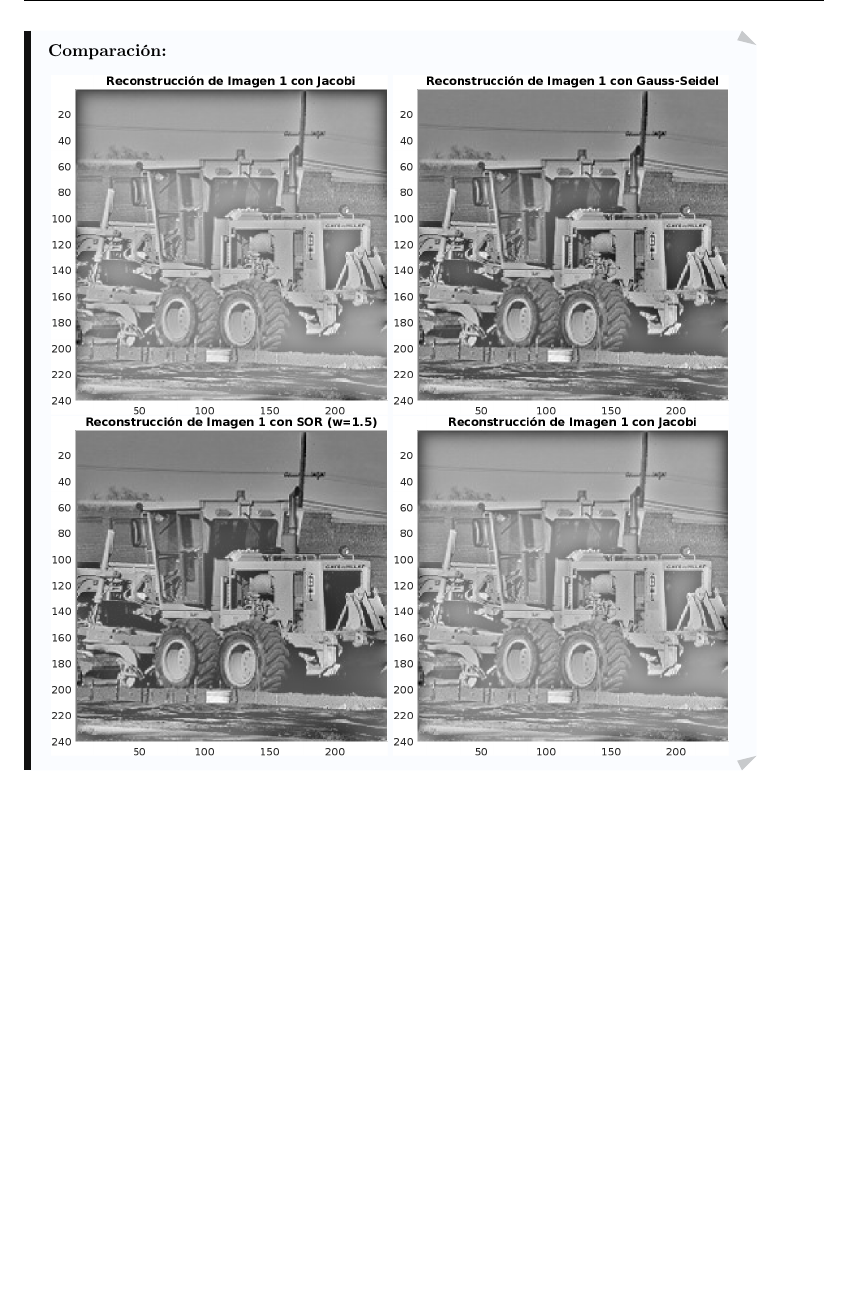
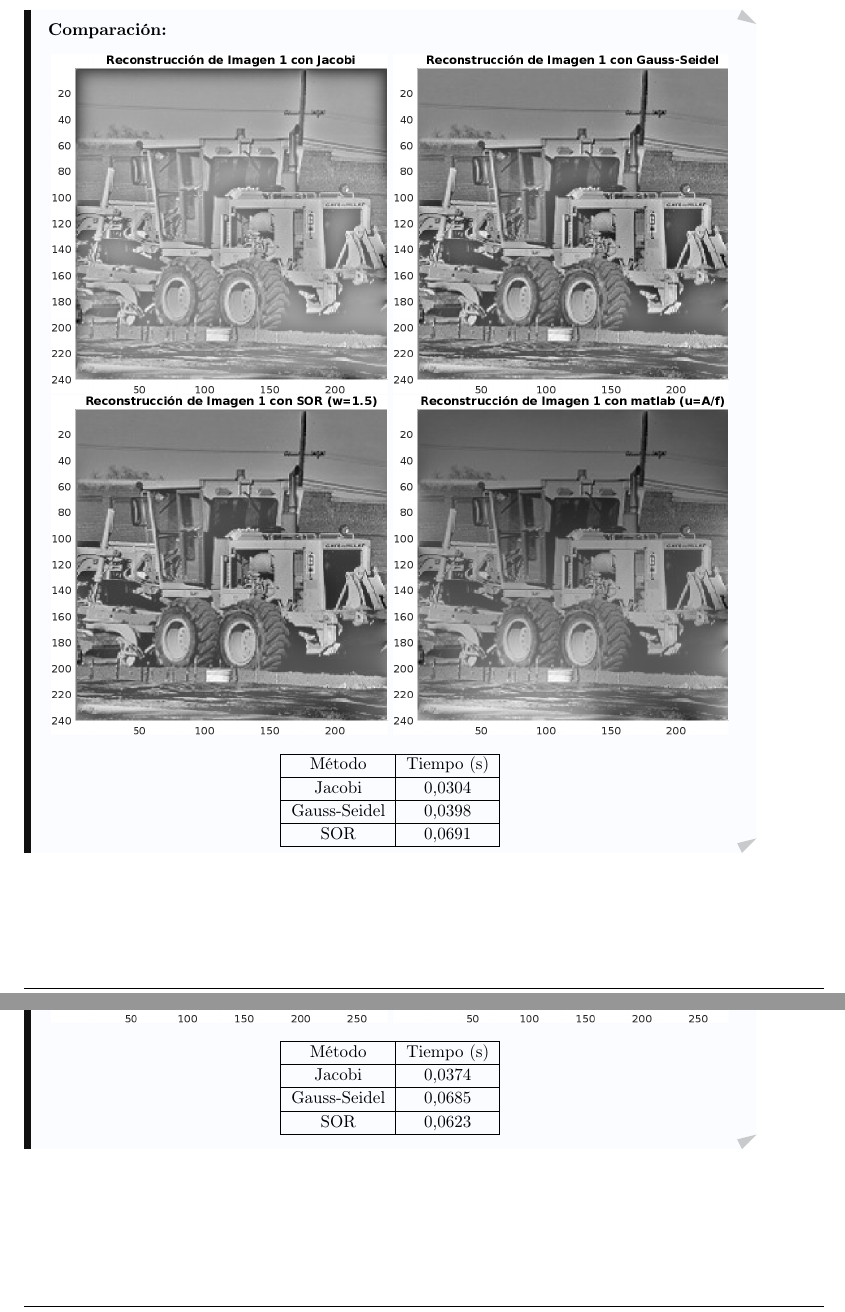
Before and after one commit to TheWolf1205/Latex-Github, a LaTeX document (Analisis-numerico/Taller-3/Tex/main.tex, which reads Analisis-numerico/Taller-3/Tex/ejercicio_6.tex): part of page 37 of 38 before the commit and two parts of pages 37 and 38 of 38 after it, the two joined at a grey line, cut so that both start at the same text, the shorter picture padded with empty space. Compiled offline with pdfLaTeX.

Commit message:
A-16-Feb-25.2

```diff
--- a/Analisis-numerico/Taller-3/Tex/ejercicio_6.tex
+++ b/Analisis-numerico/Taller-3/Tex/ejercicio_6.tex
@@ -396,11 +396,39 @@ visualizar(u, N, M, 'Reconstrucción de Imagen 2 con SOR (w=1.5)');
       \includegraphics[scale=0.6]{Figures/Figure_1J.png}
       \includegraphics[scale=0.6]{Figures/Figure_1GS.png}
       \includegraphics[scale=0.6]{Figures/Figure_1SOR.png}
-      \includegraphics[scale=0.6]{Figures/Figure_1J.png}\\
+      \includegraphics[scale=0.6]{Figures/Figure_1matlab.png}\\
+    \end{center}
+    \begin{center}
+      \begin{tabular}{|c|c|}
+        \hline
+        Método & Tiempo (s)\\
+        \hline
+        Jacobi & 0,0304\\
+        \hline
+        Gauss-Seidel & 0,0398\\
+        \hline
+        SOR & 0,0691\\
+        \hline
+      \end{tabular}
+    \end{center}
+    \begin{center}
       \includegraphics[scale=0.6]{Figures/Figure_2J.png}
       \includegraphics[scale=0.6]{Figures/Figure_2GS.png}
       \includegraphics[scale=0.6]{Figures/Figure_2SOR.png}
-      \includegraphics[scale=0.6]{Figures/Figure_2J.png}
+      \includegraphics[scale=0.6]{Figures/Figure_2matlab.png}
+    \end{center}
+    \begin{center}
+      \begin{tabular}{|c|c|}
+        \hline
+        Método & Tiempo (s)\\
+        \hline
+        Jacobi & 0,0374\\
+        \hline
+        Gauss-Seidel & 0,0685\\
+        \hline
+        SOR & 0,0623\\
+        \hline
+      \end{tabular}
     \end{center}
   \end{solucion}
 \end{homeworkProblem}
```
Also changed, not shown: Analisis-numerico/Taller-3/Tex/Figures/Figure_1matlab.png (added), Analisis-numerico/Taller-3/Tex/Figures/Figure_2matlab.png (added), Analisis-numerico/Taller-3/Tex/main.pdf.
